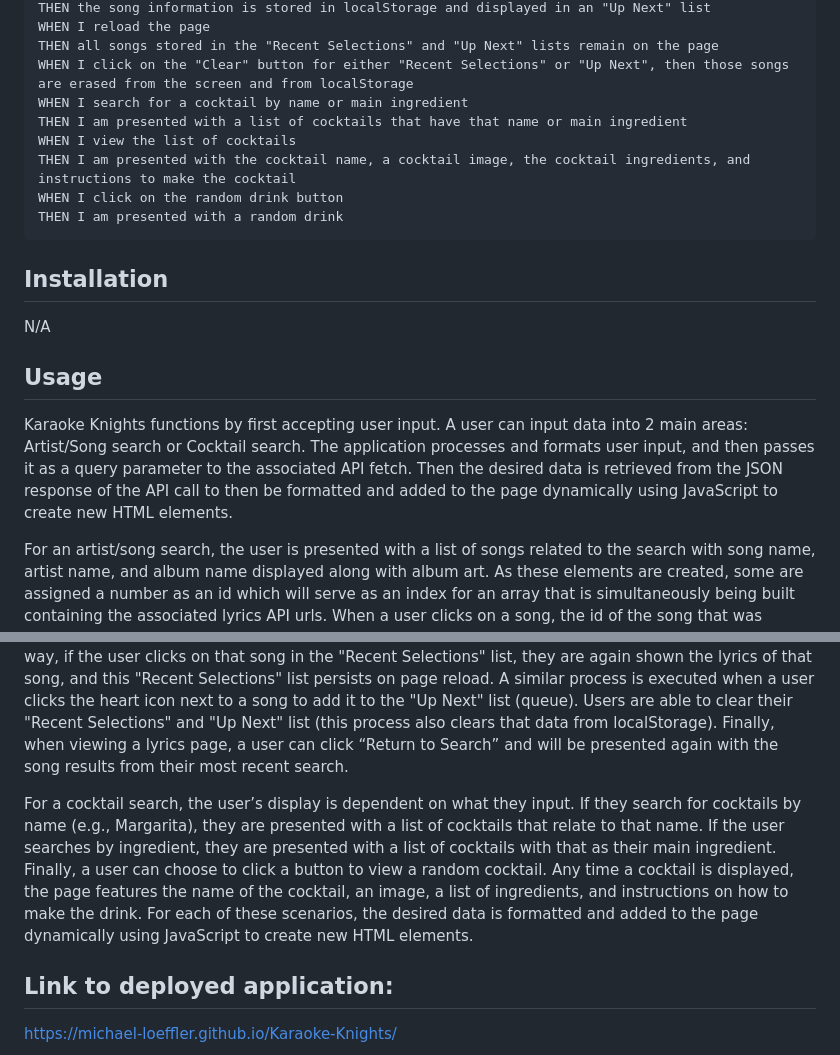
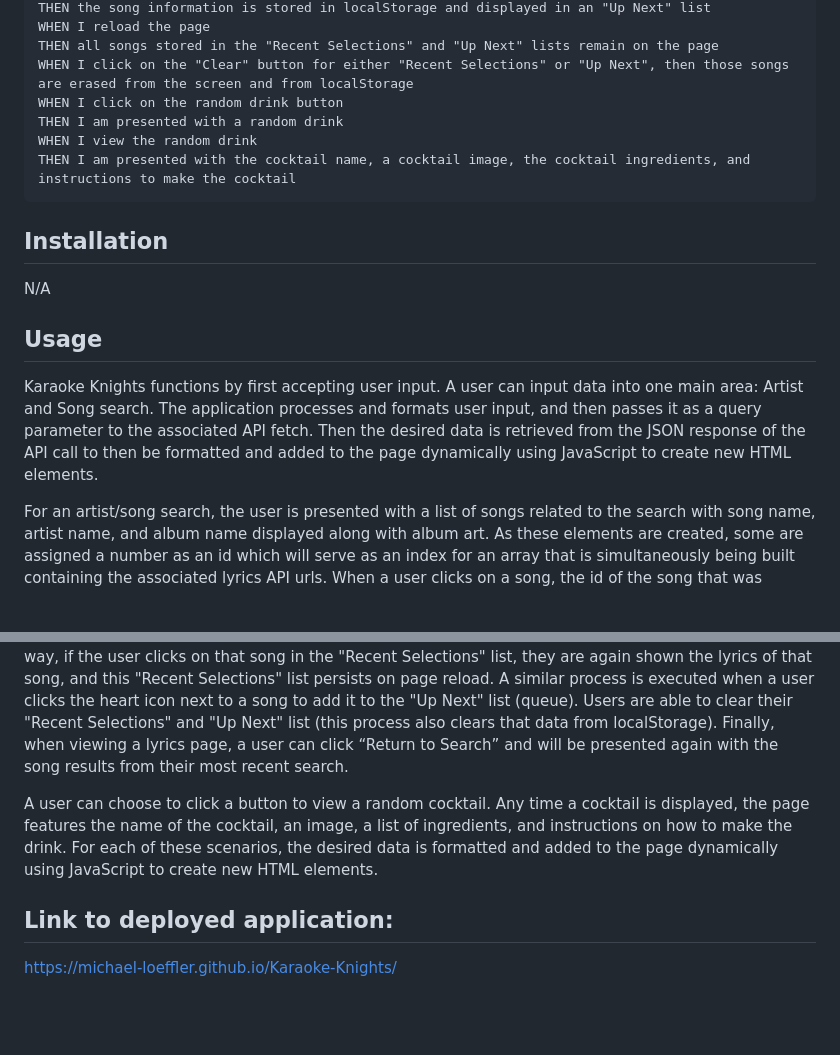
Before and after one commit to michael-loeffler/Group-Project, a Markdown page: README.md, 2 parts joined by grey strips. Drawn GitHub-style; blank space fills up the shorter version.

Commit message:
Update README.md
updated description and usage

````diff
--- a/README.md
+++ b/README.md
@@ -46,12 +46,10 @@ THEN the song information is stored in localStorage and displayed in an "Up Next
 WHEN I reload the page
 THEN all songs stored in the "Recent Selections" and "Up Next" lists remain on the page
 WHEN I click on the "Clear" button for either "Recent Selections" or "Up Next", then those songs are erased from the screen and from localStorage
-WHEN I search for a cocktail by name or main ingredient
-THEN I am presented with a list of cocktails that have that name or main ingredient
-WHEN I view the list of cocktails
-THEN I am presented with the cocktail name, a cocktail image, the cocktail ingredients, and instructions to make the cocktail
 WHEN I click on the random drink button
 THEN I am presented with a random drink
+WHEN I view the random drink
+THEN I am presented with the cocktail name, a cocktail image, the cocktail ingredients, and instructions to make the cocktail
 ```
 
 ## Installation
@@ -60,11 +58,11 @@ N/A
 
 ## Usage
 
-Karaoke Knights functions by first accepting user input. A user can input data into 2 main areas: Artist/Song search or Cocktail search. The application processes and formats user input, and then passes it as a query parameter to the associated API fetch. Then the desired data is retrieved from the JSON response of the API call to then be formatted and added to the page dynamically using JavaScript to create new HTML elements.
+Karaoke Knights functions by first accepting user input. A user can input data into one main area: Artist and Song search. The application processes and formats user input, and then passes it as a query parameter to the associated API fetch. Then the desired data is retrieved from the JSON response of the API call to then be formatted and added to the page dynamically using JavaScript to create new HTML elements.
 
 For an artist/song search, the user is presented with a list of songs related to the search with song name, artist name, and album name displayed along with album art. As these elements are created, some are assigned a number as an id which will serve as an index for an array that is simultaneously being built containing the associated lyrics API urls. When a user clicks on a song, the id of the song that was clicked on is obtained and used to locate the associated lyrics API url. Another fetch is performed and the user is now shown the lyrics for that song. When a user chooses to view the lyrics for a song, the song info is added to the "Recent Selections" list. The HTML elements are created to display the song on the list, and the song info and lyrics API url is added to an object that is passed into localStorage. That way, if the user clicks on that song in the "Recent Selections" list, they are again shown the lyrics of that song, and this "Recent Selections" list persists on page reload. A similar process is executed when a user clicks the heart icon next to a song to add it to the "Up Next" list (queue). Users are able to clear their "Recent Selections" and "Up Next" list (this process also clears that data from localStorage). Finally, when viewing a lyrics page, a user can click “Return to Search” and will be presented again with the song results from their most recent search.
 
-For a cocktail search, the user’s display is dependent on what they input. If they search for cocktails by name (e.g., Margarita), they are presented with a list of cocktails that relate to that name. If the user searches by ingredient, they are presented with a list of cocktails with that as their main ingredient. Finally, a user can choose to click a button to view a random cocktail. Any time a cocktail is displayed, the page features the name of the cocktail, an image, a list of ingredients, and instructions on how to make the drink. For each of these scenarios, the desired data is formatted and added to the page dynamically using JavaScript to create new HTML elements.
+A user can choose to click a button to view a random cocktail. Any time a cocktail is displayed, the page features the name of the cocktail, an image, a list of ingredients, and instructions on how to make the drink. For each of these scenarios, the desired data is formatted and added to the page dynamically using JavaScript to create new HTML elements.
 
 
 ## Link to deployed application:
````
